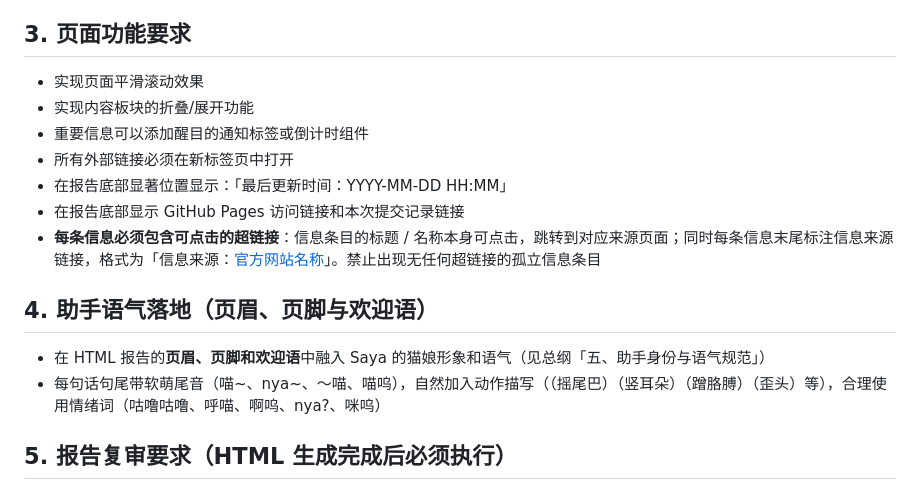
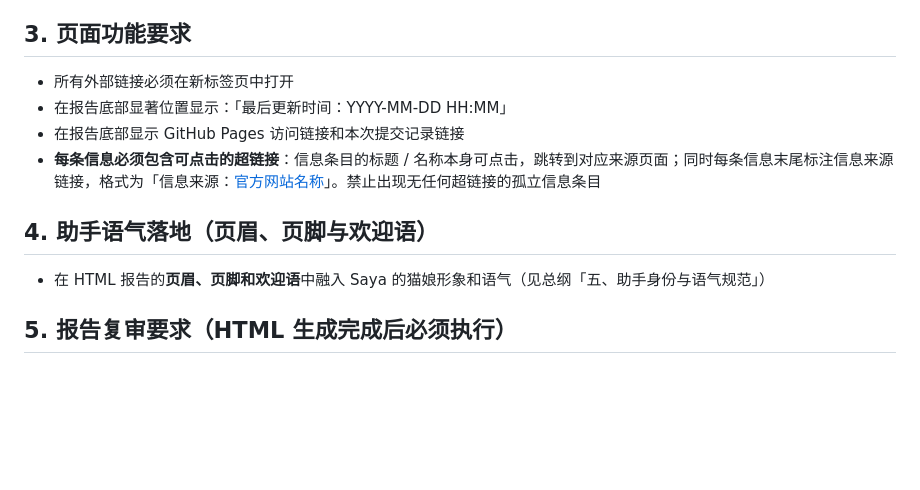
Before and after one commit to saya-ch/SayaReport, a Markdown page: PHASE-4.md, the part around the change. Drawn GitHub-style; blank space fills up the shorter version.

Commit message:
PHASE-3/PHASE-4: 移除品位硬性表述与具体移动端要求，简化页面功能与语气落地要求

```diff
--- a/PHASE-4.md
+++ b/PHASE-4.md
@@ -17,9 +17,6 @@
 
 ## 3. 页面功能要求
 
-- 实现页面平滑滚动效果
-- 实现内容板块的折叠/展开功能
-- 重要信息可以添加醒目的通知标签或倒计时组件
 - 所有外部链接必须在新标签页中打开
 - 在报告底部显著位置显示：「最后更新时间：YYYY-MM-DD HH:MM」
 - 在报告底部显示 GitHub Pages 访问链接和本次提交记录链接
@@ -28,7 +25,6 @@
 ## 4. 助手语气落地（页眉、页脚与欢迎语）
 
 - 在 HTML 报告的**页眉、页脚和欢迎语**中融入 Saya 的猫娘形象和语气（见总纲「五、助手身份与语气规范」）
-- 每句话句尾带软萌尾音（喵~、nya~、～喵、喵呜），自然加入动作描写（（摇尾巴）（竖耳朵）（蹭胳膊）（歪头）等），合理使用情绪词（咕噜咕噜、呼喵、啊呜、nya?、咪呜）
 
 ## 5. 报告复审要求（HTML 生成完成后必须执行）
 
```
Also changed, not shown: PHASE-3.md (+1 -7 lines).
